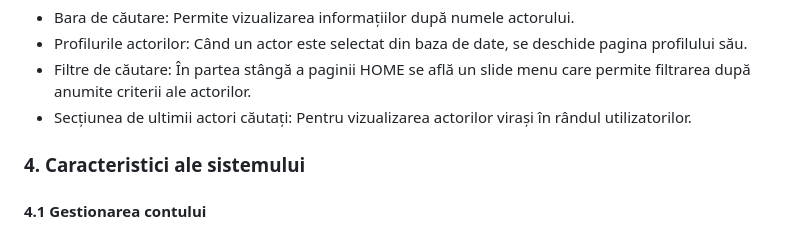
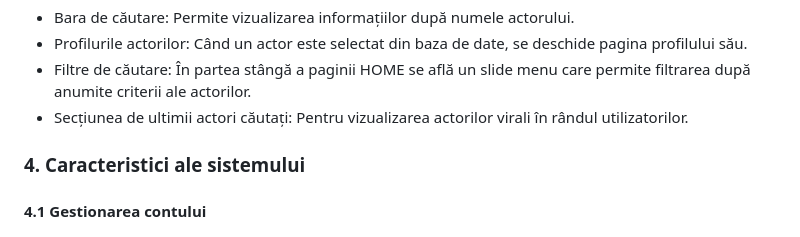
Before and after one commit to ralucaandreea04/Tehnologii-Web-Proiect, a Markdown page: README.md, the part around the change. GitHub-like rendering.

```diff
--- a/README.md
+++ b/README.md
@@ -546,7 +546,7 @@
                        ale actorilor.</li>
                         <li>Secțiunea de ultimii actori
                         căutați: Pentru vizualizarea actorilor
-                        virași în rândul utilizatorilor.
+                        virali în rândul utilizatorilor.
                         </li>
                         </ul>
                     </p>
```
